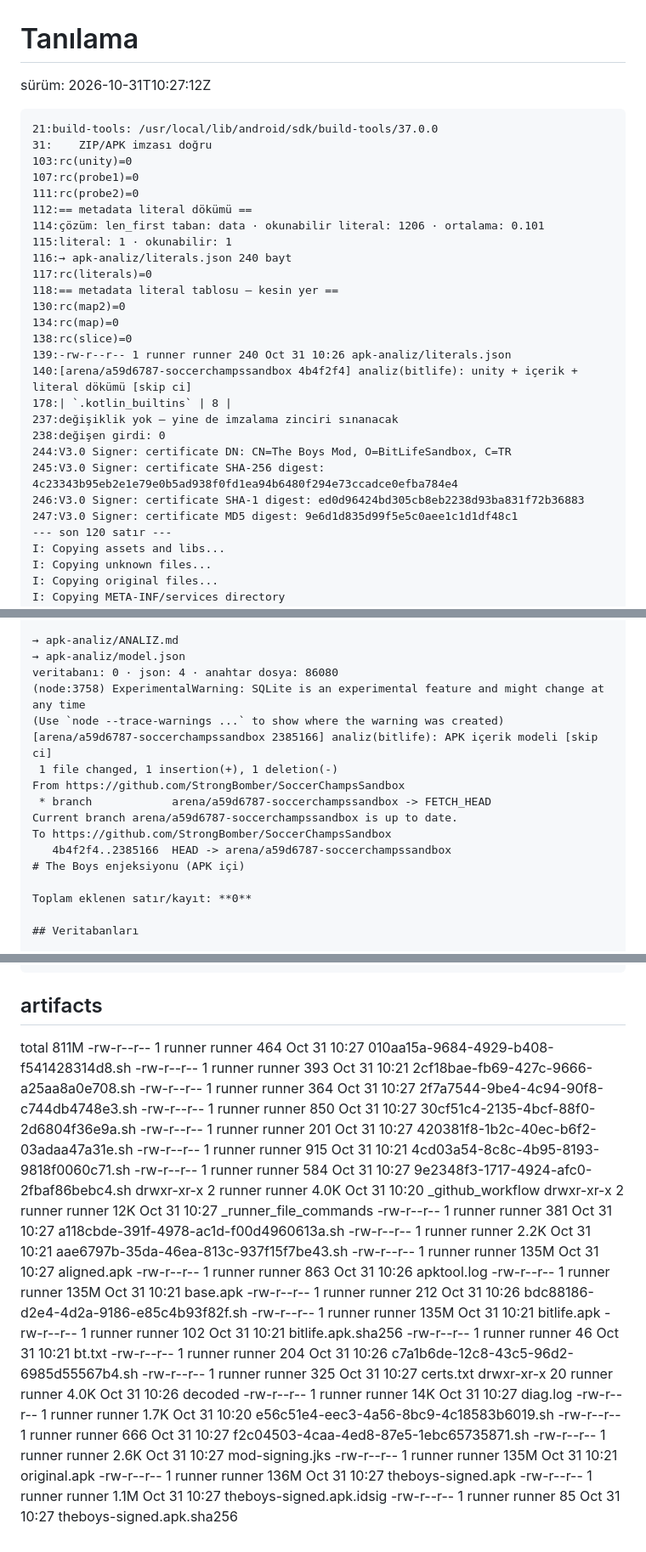
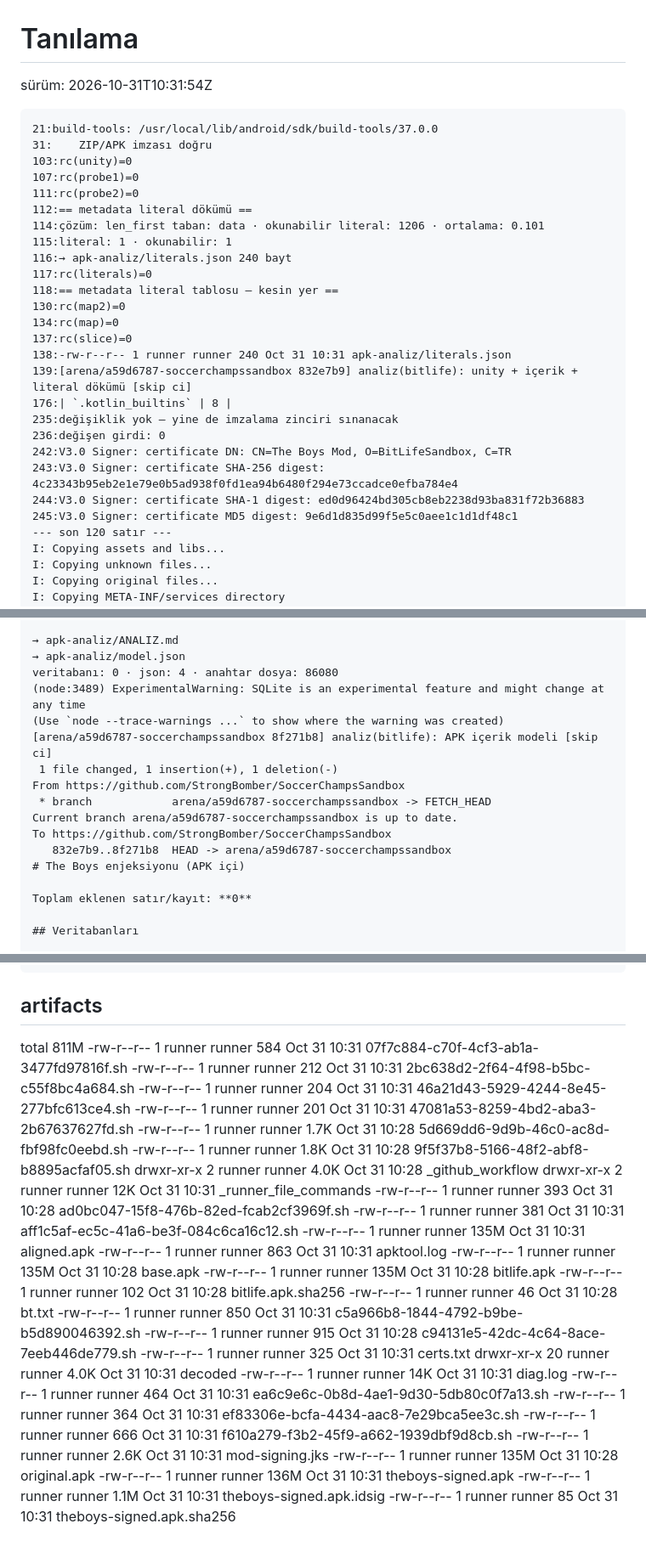
Before and after one commit to StrongBomber/SoccerChampsSandbox, a Markdown page: apk-analiz/TANILAMA.md, 3 parts joined by grey strips. Shown at 85% size. Drawn GitHub-style.

Commit message:
tanilama(bitlife) [skip ci]

````diff
--- a/apk-analiz/TANILAMA.md
+++ b/apk-analiz/TANILAMA.md
@@ -1,6 +1,6 @@
 # Tanılama
 
-sürüm: 2026-10-31T10:27:12Z
+sürüm: 2026-10-31T10:31:54Z
 
 ```
 21:build-tools: /usr/local/lib/android/sdk/build-tools/37.0.0
@@ -16,16 +16,16 @@ sürüm: 2026-10-31T10:27:12Z
 118:== metadata literal tablosu — kesin yer ==
 130:rc(map2)=0
 134:rc(map)=0
-138:rc(slice)=0
-139:-rw-r--r-- 1 runner runner 240 Oct 31 10:26 apk-analiz/literals.json
-140:[arena/a59d6787-soccerchampssandbox 4b4f2f4] analiz(bitlife): unity + içerik + literal dökümü [skip ci]
-178:| `.kotlin_builtins` | 8 |
-237:değişiklik yok — yine de imzalama zinciri sınanacak
-238:değişen girdi: 0
-244:V3.0 Signer: certificate DN: CN=The Boys Mod, O=BitLifeSandbox, C=TR
-245:V3.0 Signer: certificate SHA-256 digest: 4c23343b95eb2e1e79e0b5ad938f0fd1ea94b6480f294e73ccadce0efba784e4
-246:V3.0 Signer: certificate SHA-1 digest: ed0d96424bd305cb8eb2238d93ba831f72b36883
-247:V3.0 Signer: certificate MD5 digest: 9e6d1d835d99f5e5c0aee1c1d1df48c1
+137:rc(slice)=0
+138:-rw-r--r-- 1 runner runner 240 Oct 31 10:31 apk-analiz/literals.json
+139:[arena/a59d6787-soccerchampssandbox 832e7b9] analiz(bitlife): unity + içerik + literal dökümü [skip ci]
+176:| `.kotlin_builtins` | 8 |
+235:değişiklik yok — yine de imzalama zinciri sınanacak
+236:değişen girdi: 0
+242:V3.0 Signer: certificate DN: CN=The Boys Mod, O=BitLifeSandbox, C=TR
+243:V3.0 Signer: certificate SHA-256 digest: 4c23343b95eb2e1e79e0b5ad938f0fd1ea94b6480f294e73ccadce0efba784e4
+244:V3.0 Signer: certificate SHA-1 digest: ed0d96424bd305cb8eb2238d93ba831f72b36883
+245:V3.0 Signer: certificate MD5 digest: 9e6d1d835d99f5e5c0aee1c1d1df48c1
 --- son 120 satır ---
 I: Copying assets and libs...
 I: Copying unknown files...
@@ -76,15 +76,15 @@ I: Copying META-INF/services directory
 → apk-analiz/ANALIZ.md
 → apk-analiz/model.json
 veritabanı: 0 · json: 4 · anahtar dosya: 86080
-(node:3758) ExperimentalWarning: SQLite is an experimental feature and might change at any time
+(node:3489) ExperimentalWarning: SQLite is an experimental feature and might change at any time
 (Use `node --trace-warnings ...` to show where the warning was created)
-[arena/a59d6787-soccerchampssandbox 2385166] analiz(bitlife): APK içerik modeli [skip ci]
+[arena/a59d6787-soccerchampssandbox 8f271b8] analiz(bitlife): APK içerik modeli [skip ci]
  1 file changed, 1 insertion(+), 1 deletion(-)
 From https://github.com/StrongBomber/SoccerChampsSandbox
  * branch            arena/a59d6787-soccerchampssandbox -> FETCH_HEAD
 Current branch arena/a59d6787-soccerchampssandbox is up to date.
 To https://github.com/StrongBomber/SoccerChampsSandbox
-   4b4f2f4..2385166  HEAD -> arena/a59d6787-soccerchampssandbox
+   832e7b9..8f271b8  HEAD -> arena/a59d6787-soccerchampssandbox
 # The Boys enjeksiyonu (APK içi)
 
 Toplam eklenen satır/kayıt: **0**
@@ -151,32 +151,32 @@ Archive:  theboys-signed.apk
 
 ## artifacts
 total 811M
--rw-r--r--  1 runner runner  464 Oct 31 10:27 010aa15a-9684-4929-b408-f541428314d8.sh
--rw-r--r--  1 runner runner  393 Oct 31 10:21 2cf18bae-fb69-427c-9666-a25aa8a0e708.sh
--rw-r--r--  1 runner runner  364 Oct 31 10:27 2f7a7544-9be4-4c94-90f8-c744db4748e3.sh
--rw-r--r--  1 runner runner  850 Oct 31 10:27 30cf51c4-2135-4bcf-88f0-2d6804f36e9a.sh
--rw-r--r--  1 runner runner  201 Oct 31 10:27 420381f8-1b2c-40ec-b6f2-03adaa47a31e.sh
--rw-r--r--  1 runner runner  915 Oct 31 10:21 4cd03a54-8c8c-4b95-8193-9818f0060c71.sh
--rw-r--r--  1 runner runner  584 Oct 31 10:27 9e2348f3-1717-4924-afc0-2fbaf86bebc4.sh
-drwxr-xr-x  2 runner runner 4.0K Oct 31 10:20 _github_workflow
-drwxr-xr-x  2 runner runner  12K Oct 31 10:27 _runner_file_commands
--rw-r--r--  1 runner runner  381 Oct 31 10:27 a118cbde-391f-4978-ac1d-f00d4960613a.sh
--rw-r--r--  1 runner runner 2.2K Oct 31 10:21 aae6797b-35da-46ea-813c-937f15f7be43.sh
--rw-r--r--  1 runner runner 135M Oct 31 10:27 aligned.apk
--rw-r--r--  1 runner runner  863 Oct 31 10:26 apktool.log
--rw-r--r--  1 runner runner 135M Oct 31 10:21 base.apk
--rw-r--r--  1 runner runner  212 Oct 31 10:26 bdc88186-d2e4-4d2a-9186-e85c4b93f82f.sh
--rw-r--r--  1 runner runner 135M Oct 31 10:21 bitlife.apk
--rw-r--r--  1 runner runner  102 Oct 31 10:21 bitlife.apk.sha256
--rw-r--r--  1 runner runner   46 Oct 31 10:21 bt.txt
--rw-r--r--  1 runner runner  204 Oct 31 10:26 c7a1b6de-12c8-43c5-96d2-6985d55567b4.sh
--rw-r--r--  1 runner runner  325 Oct 31 10:27 certs.txt
-drwxr-xr-x 20 runner runner 4.0K Oct 31 10:26 decoded
--rw-r--r--  1 runner runner  14K Oct 31 10:27 diag.log
--rw-r--r--  1 runner runner 1.7K Oct 31 10:20 e56c51e4-eec3-4a56-8bc9-4c18583b6019.sh
--rw-r--r--  1 runner runner  666 Oct 31 10:27 f2c04503-4caa-4ed8-87e5-1ebc65735871.sh
--rw-r--r--  1 runner runner 2.6K Oct 31 10:27 mod-signing.jks
--rw-r--r--  1 runner runner 135M Oct 31 10:21 original.apk
--rw-r--r--  1 runner runner 136M Oct 31 10:27 theboys-signed.apk
--rw-r--r--  1 runner runner 1.1M Oct 31 10:27 theboys-signed.apk.idsig
--rw-r--r--  1 runner runner   85 Oct 31 10:27 theboys-signed.apk.sha256
+-rw-r--r--  1 runner runner  584 Oct 31 10:31 07f7c884-c70f-4cf3-ab1a-3477fd97816f.sh
+-rw-r--r--  1 runner runner  212 Oct 31 10:31 2bc638d2-2f64-4f98-b5bc-c55f8bc4a684.sh
+-rw-r--r--  1 runner runner  204 Oct 31 10:31 46a21d43-5929-4244-8e45-277bfc613ce4.sh
+-rw-r--r--  1 runner runner  201 Oct 31 10:31 47081a53-8259-4bd2-aba3-2b67637627fd.sh
+-rw-r--r--  1 runner runner 1.7K Oct 31 10:28 5d669dd6-9d9b-46c0-ac8d-fbf98fc0eebd.sh
+-rw-r--r--  1 runner runner 1.8K Oct 31 10:28 9f5f37b8-5166-48f2-abf8-b8895acfaf05.sh
+drwxr-xr-x  2 runner runner 4.0K Oct 31 10:28 _github_workflow
+drwxr-xr-x  2 runner runner  12K Oct 31 10:31 _runner_file_commands
+-rw-r--r--  1 runner runner  393 Oct 31 10:28 ad0bc047-15f8-476b-82ed-fcab2cf3969f.sh
+-rw-r--r--  1 runner runner  381 Oct 31 10:31 aff1c5af-ec5c-41a6-be3f-084c6ca16c12.sh
+-rw-r--r--  1 runner runner 135M Oct 31 10:31 aligned.apk
+-rw-r--r--  1 runner runner  863 Oct 31 10:31 apktool.log
+-rw-r--r--  1 runner runner 135M Oct 31 10:28 base.apk
+-rw-r--r--  1 runner runner 135M Oct 31 10:28 bitlife.apk
+-rw-r--r--  1 runner runner  102 Oct 31 10:28 bitlife.apk.sha256
+-rw-r--r--  1 runner runner   46 Oct 31 10:28 bt.txt
+-rw-r--r--  1 runner runner  850 Oct 31 10:31 c5a966b8-1844-4792-b9be-b5d890046392.sh
+-rw-r--r--  1 runner runner  915 Oct 31 10:28 c94131e5-42dc-4c64-8ace-7eeb446de779.sh
+-rw-r--r--  1 runner runner  325 Oct 31 10:31 certs.txt
+drwxr-xr-x 20 runner runner 4.0K Oct 31 10:31 decoded
+-rw-r--r--  1 runner runner  14K Oct 31 10:31 diag.log
+-rw-r--r--  1 runner runner  464 Oct 31 10:31 ea6c9e6c-0b8d-4ae1-9d30-5db80c0f7a13.sh
+-rw-r--r--  1 runner runner  364 Oct 31 10:31 ef83306e-bcfa-4434-aac8-7e29bca5ee3c.sh
+-rw-r--r--  1 runner runner  666 Oct 31 10:31 f610a279-f3b2-45f9-a662-1939dbf9d8cb.sh
+-rw-r--r--  1 runner runner 2.6K Oct 31 10:31 mod-signing.jks
+-rw-r--r--  1 runner runner 135M Oct 31 10:28 original.apk
+-rw-r--r--  1 runner runner 136M Oct 31 10:31 theboys-signed.apk
+-rw-r--r--  1 runner runner 1.1M Oct 31 10:31 theboys-signed.apk.idsig
+-rw-r--r--  1 runner runner   85 Oct 31 10:31 theboys-signed.apk.sha256
````
Also changed, not shown: other parts of apk-analiz/TANILAMA.md (+4 -4 lines).
